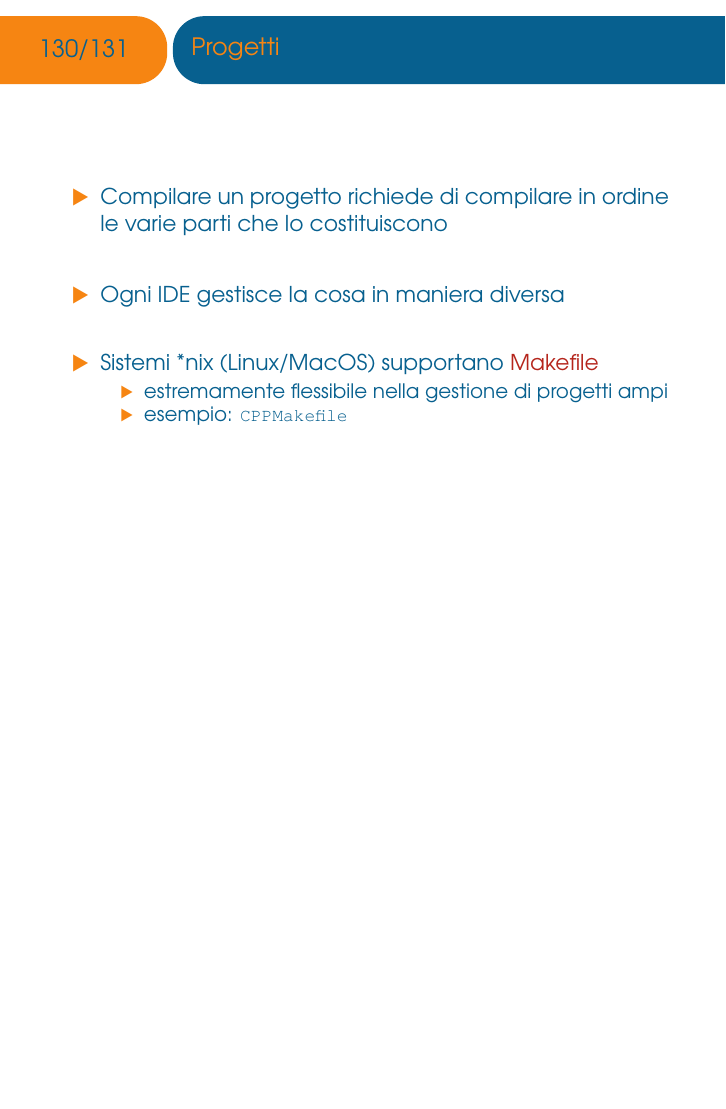
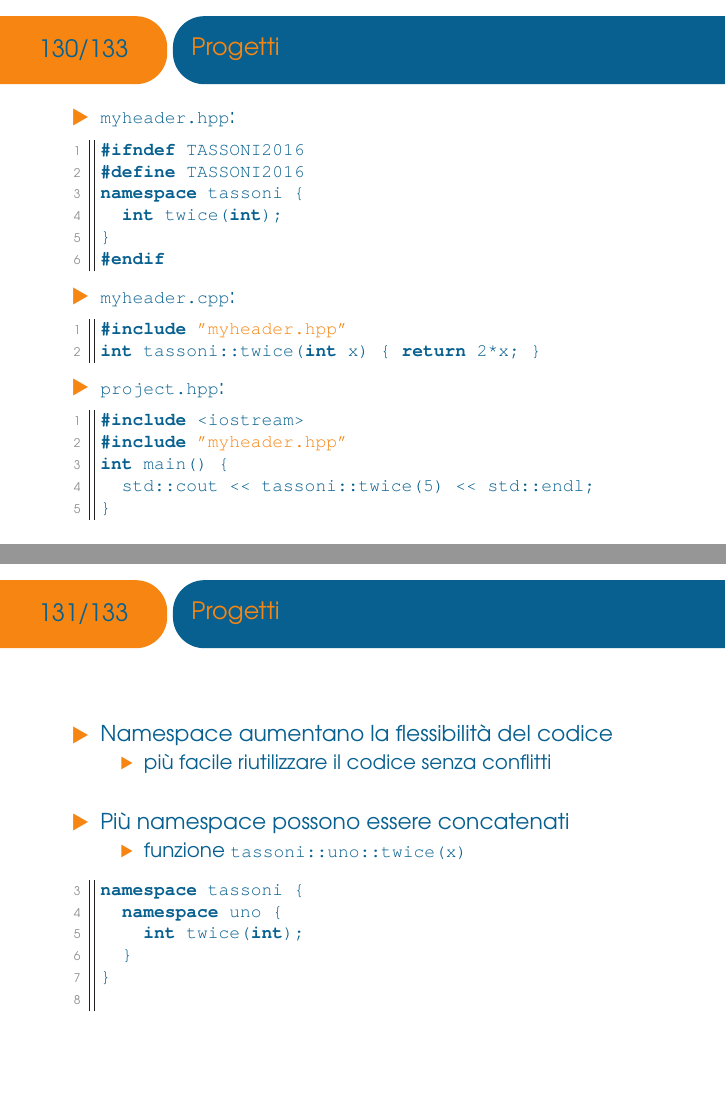
Before and after one commit to ASaltini/cpp-course, LaTeX slides (main.tex, which reads lessons/lesson4.tex): page 131 of 132 before the commit and pages 131 and 132 of 134 after it, the two joined at a grey line, the shorter picture padded with empty space. The pictures show the PDF file main.pdf that the author committed with the source.

Commit message:
namespaces

```diff
--- a/lessons/lesson4.tex
+++ b/lessons/lesson4.tex
@@ -445,3 +447,50 @@ int main() {
+\begin{frame}[fragile]{Progetti}
+  \vfill
+  \begin{itemize}
+    \item \lstinline$myheader.hpp$:
+  \begin{lstlisting}
+#ifndef TASSONI2016
+#define TASSONI2016
+namespace tassoni {
+  int twice(int);
+}
+#endif\end{lstlisting}
+  \vfill
+    \item \lstinline$myheader.cpp$:
+  \begin{lstlisting}
+#include "myheader.hpp"
+int tassoni::twice(int x) { return 2*x; }\end{lstlisting}
+  \vfill
+    \item \lstinline$project.hpp$:
+    \begin{lstlisting}
+#include <iostream>
+#include "myheader.hpp"
+int main() {
+  std::cout << tassoni::twice(5) << std::endl;
+}\end{lstlisting}
+  \end{itemize}
+  \vfill
+\end{frame}
+
+\begin{frame}[fragile]{Progetti}
+  \vfill
+  \begin{itemize}
+    \item Namespace aumentano la flessibilità del codice
+    \begin{itemize}
+      \item più facile riutilizzare il codice senza conflitti
+    \end{itemize}
+    \vfill
+    \item Più namespace possono essere concatenati
+    \begin{itemize}
+      \item funzione \lstinline$tassoni::uno::twice(x)$
+    \end{itemize}
+    \begin{lstlisting}[firstnumber=3]
+namespace tassoni {
+  namespace uno {
+    int twice(int);
+  }
+}
+  \end{lstlisting}
   \end{itemize}
   \vfill
 \end{frame}
```
Also changed, not shown: main.pdf, lessons/lesson4.tex (14 more changed lines).
